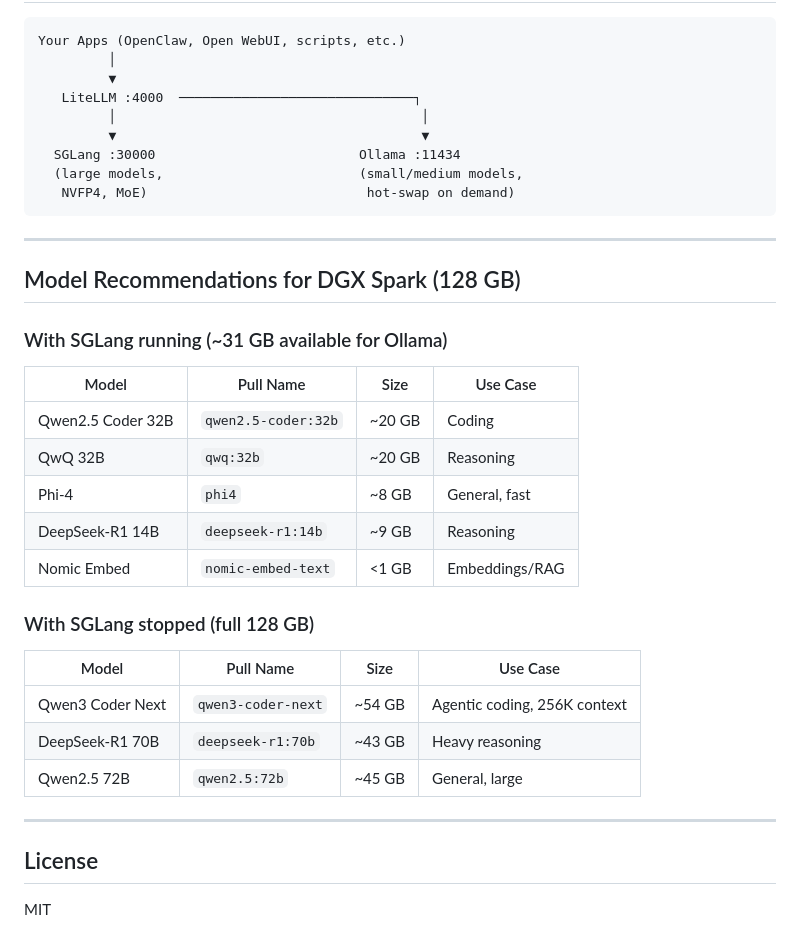
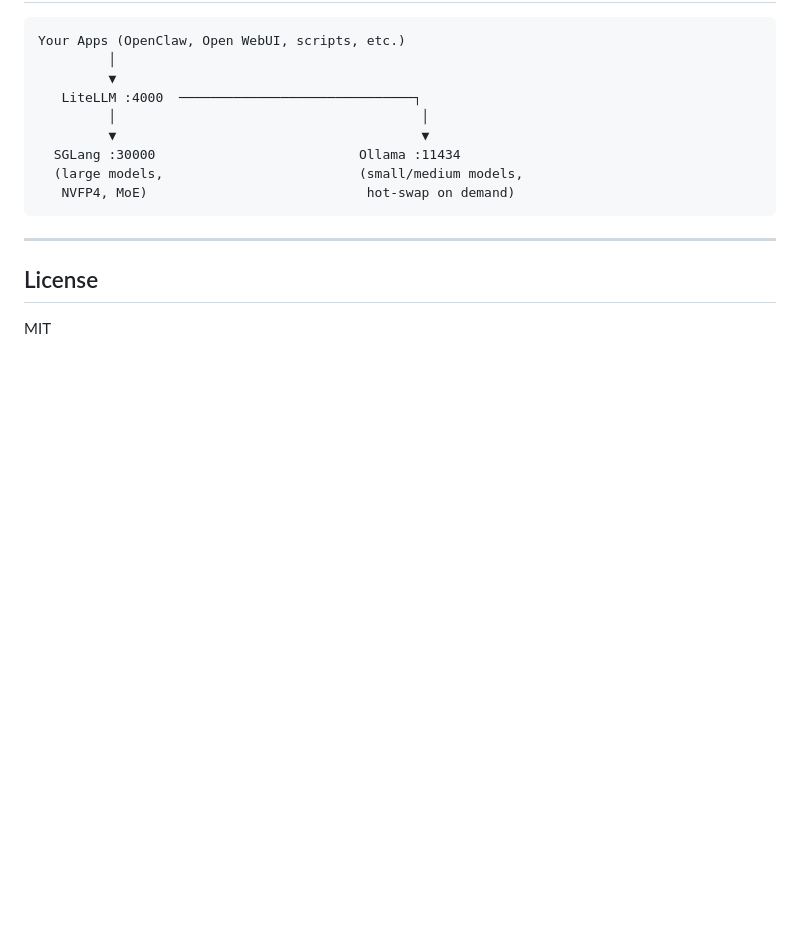
Before and after one commit to calico88x/DGX-Model-Manager, a Markdown page: README.md, the part around the change. Drawn GitHub-style; blank space fills up the shorter version.

```diff
--- a/README.md
+++ b/README.md
@@ -202,28 +202,6 @@ Your Apps (OpenClaw, Open WebUI, scripts, etc.)
 
 ---
 
-## Model Recommendations for DGX Spark (128 GB)
-
-### With SGLang running (~31 GB available for Ollama)
-
-| Model | Pull Name | Size | Use Case |
-|-------|-----------|------|----------|
-| Qwen2.5 Coder 32B | `qwen2.5-coder:32b` | ~20 GB | Coding |
-| QwQ 32B | `qwq:32b` | ~20 GB | Reasoning |
-| Phi-4 | `phi4` | ~8 GB | General, fast |
-| DeepSeek-R1 14B | `deepseek-r1:14b` | ~9 GB | Reasoning |
-| Nomic Embed | `nomic-embed-text` | <1 GB | Embeddings/RAG |
-
-### With SGLang stopped (full 128 GB)
-
-| Model | Pull Name | Size | Use Case |
-|-------|-----------|------|----------|
-| Qwen3 Coder Next | `qwen3-coder-next` | ~54 GB | Agentic coding, 256K context |
-| DeepSeek-R1 70B | `deepseek-r1:70b` | ~43 GB | Heavy reasoning |
-| Qwen2.5 72B | `qwen2.5:72b` | ~45 GB | General, large |
-
----
-
 ## License
 
 MIT
```
